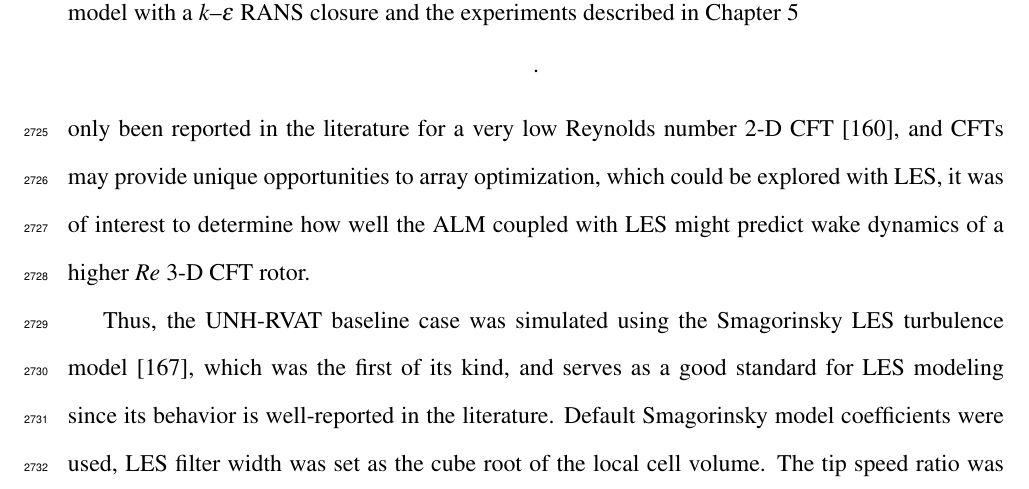
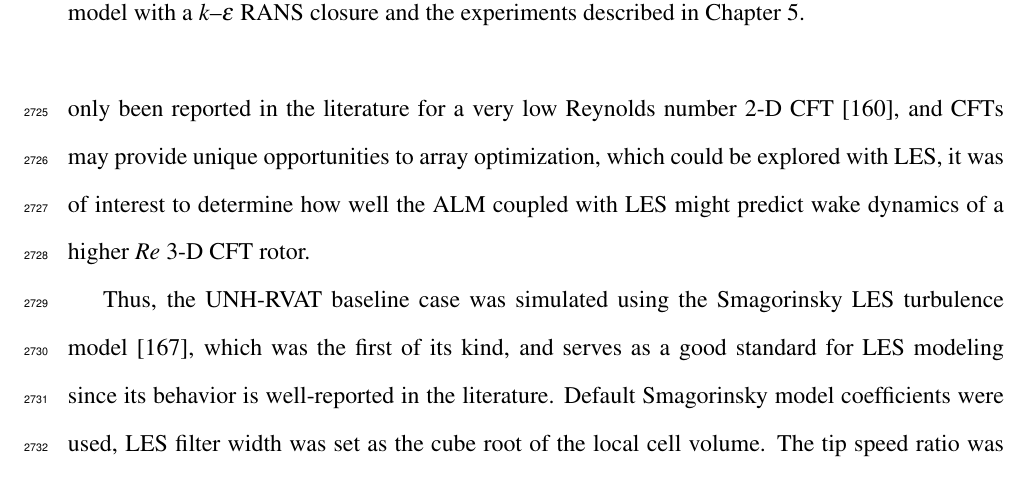
Before and after one commit to petebachant/PhD-thesis, a LaTeX thesis (thesis.tex, which reads chapters/ALM.tex): part of page 140 of 171, cut so that both start at the same text. Compiled offline with pdfLaTeX.

Commit message:
Periods should go inside captions

```diff
--- a/chapters/ALM.tex
+++ b/chapters/ALM.tex
@@ -934,8 +934,8 @@ transport due to the eddy viscosity was also relatively large.
     \includegraphics[width=0.85\textwidth]{RM2-ALM_recovery-bar-chart}
 
     \caption{Weighted average momentum recovery terms at $x/D=0.93$ for the RM2
-        actuator line model with a $k$--$\epsilon$ RANS closure and the experiments
-        described in Chapter~\ref{chap:RM2}}.
+    actuator line model with a $k$--$\epsilon$ RANS closure and the experiments
+    described in Chapter~\ref{chap:RM2}.}
 
     \label{fig:RM2-ALM-recovery}
 \end{figure}
```
